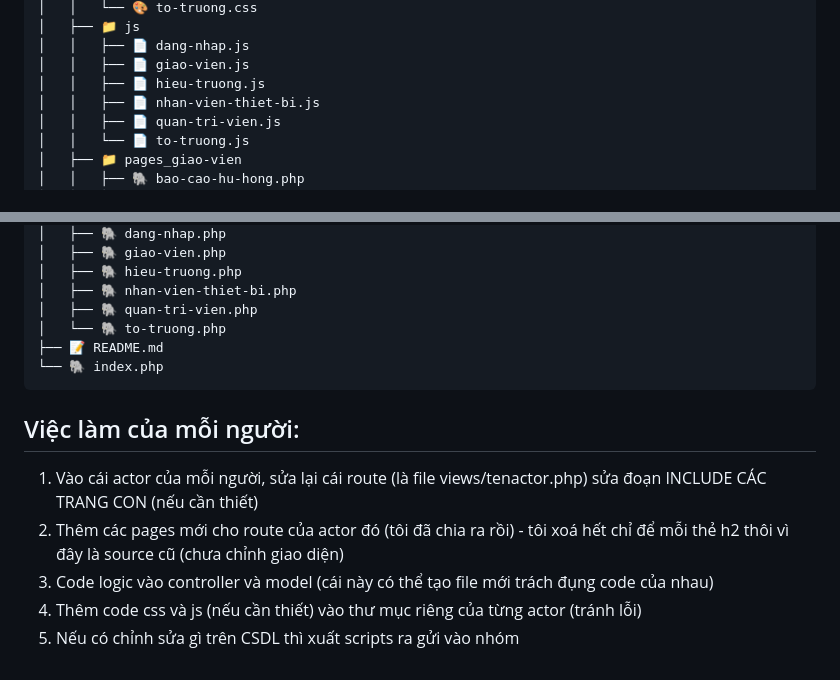
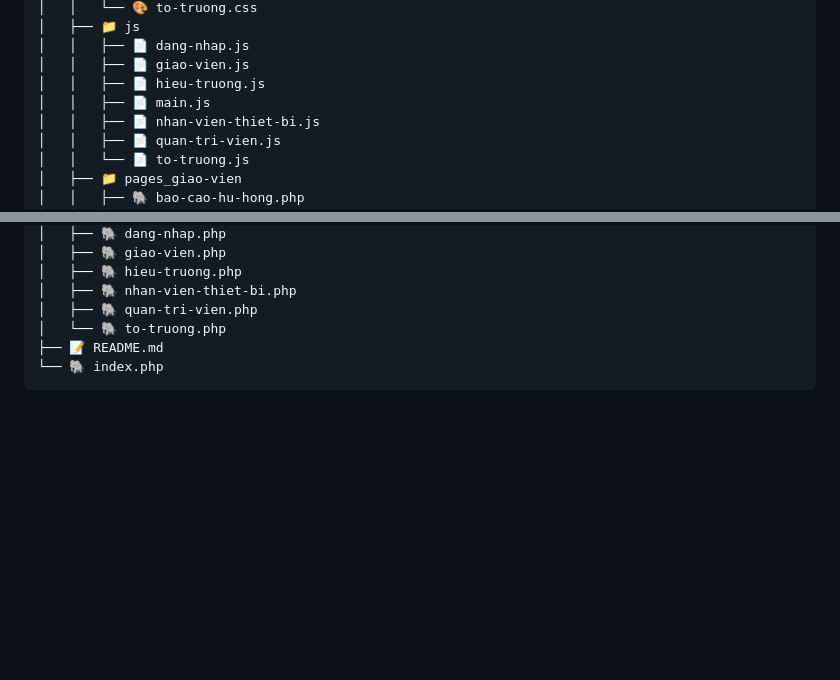
Before and after one commit to gnaht41/quanlythietbithcs_unique, a Markdown page: README.md, 2 parts joined by grey strips. Rendered like a GitHub page; blank space fills up the shorter version.

````diff
--- a/README.md
+++ b/README.md
@@ -20,6 +76,7 @@
 │   │   ├── 📄 dang-nhap.js
 │   │   ├── 📄 giao-vien.js
 │   │   ├── 📄 hieu-truong.js
+│   │   ├── 📄 main.js
 │   │   ├── 📄 nhan-vien-thiet-bi.js
 │   │   ├── 📄 quan-tri-vien.js
 │   │   └── 📄 to-truong.js
@@ -71,10 +128,3 @@
 ├── 📝 README.md
 └── 🐘 index.php
 ```
-
-## Việc làm của mỗi người:
-1. Vào cái actor của mỗi người, sửa lại cái route (là file views/tenactor.php) sửa đoạn INCLUDE CÁC TRANG CON (nếu cần thiết)
-2. Thêm các pages mới cho route của actor đó (tôi đã chia ra rồi) - tôi xoá hết chỉ để mỗi thẻ h2 thôi vì đây là source cũ (chưa chỉnh giao diện)
-3. Code logic vào controller và model (cái này có thể tạo file mới trách đụng code của nhau)
-4. Thêm code css và js (nếu cần thiết) vào thư mục riêng của từng actor (tránh lỗi)
-5. Nếu có chỉnh sửa gì trên CSDL thì xuất scripts ra gửi vào nhóm
````
Also changed, not shown: other parts of README.md (+56 -0 lines).
